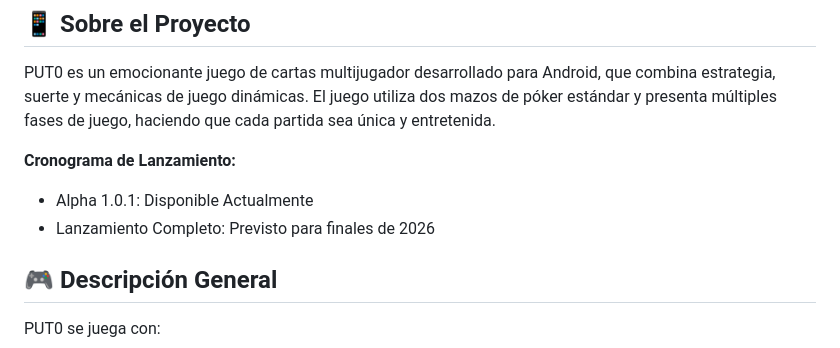
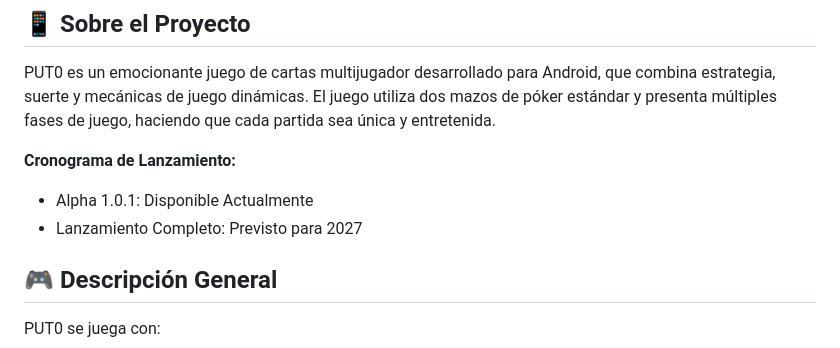
Before and after one commit to gtamayoc/put0, a Markdown page: README.md, the part around the change. Rendered like a GitHub page.

Commit message:
Change full launch date from 2026 to 2027
Updated the expected release date for the full launch.

```diff
--- a/README.md
+++ b/README.md
@@ -11,7 +11,7 @@ PUT0 es un emocionante juego de cartas multijugador desarrollado para Android, q
 
 **Cronograma de Lanzamiento:**
 - Alpha 1.0.1: Disponible Actualmente
-- Lanzamiento Completo: Previsto para finales de 2026
+- Lanzamiento Completo: Previsto para 2027
 
 ## 🎮 Descripción General
 
```
